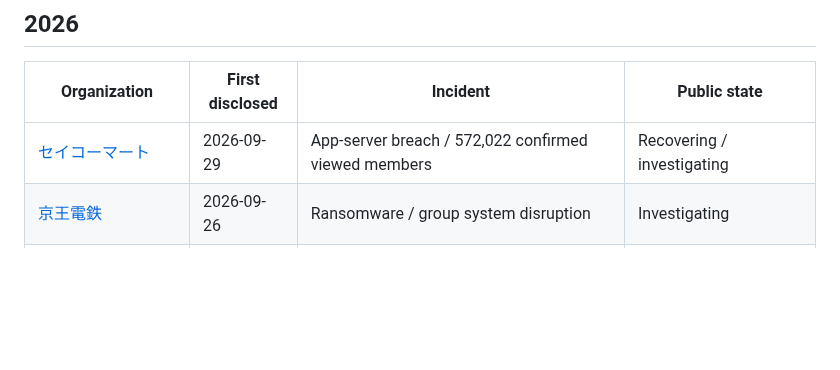
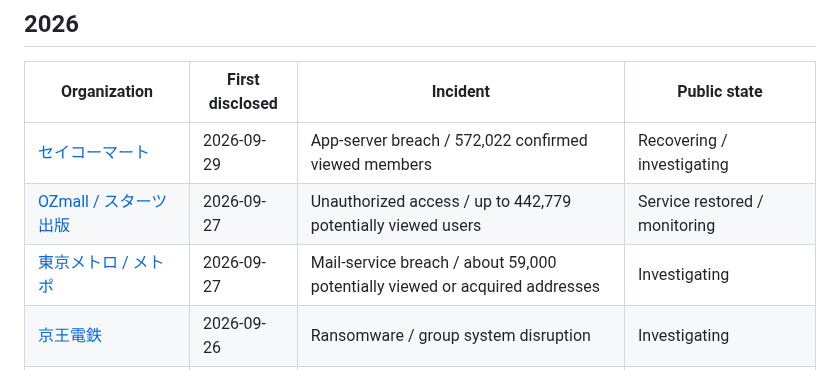
Before and after one commit to 4i7/Denno-Watch, a Markdown page: incidents/index.md, the part around the change. GitHub-like rendering; blank space fills up the shorter version.

Commit message:
Index OZmall and Tokyo Metro incident reports

```diff
--- a/incidents/index.md
+++ b/incidents/index.md
@@ -7,6 +7,8 @@ Reports are selected for material operational impact, sensitive/large-scale data
 | Organization | First disclosed | Incident | Public state |
 | --- | --- | --- | --- |
 | [セイコーマート](2026/seicomart-app-breach.md) | 2026-09-29 | App-server breach / 572,022 confirmed viewed members | Recovering / investigating |
+| [OZmall / スターツ出版](2026/ozmall-unauthorized-access.md) | 2026-09-27 | Unauthorized access / up to 442,779 potentially viewed users | Service restored / monitoring |
+| [東京メトロ / メトポ](2026/tokyo-metro-metpo-mail-breach.md) | 2026-09-27 | Mail-service breach / about 59,000 potentially viewed or acquired addresses | Investigating |
 | [京王電鉄](2026/keio-electric-ransomware.md) | 2026-09-26 | Ransomware / group system disruption | Investigating |
 | [株式会社ファインズ](2026/fines-reservation-system-breach.md) | 2026-09-25 | Reservation-system unauthorized access / 1.53M records | Investigating |
 | [タイムズモビリティ / パーク２４](2026/times-car-web-breach.md) | 2026-09-25 | Web-system breach / 6.6M accounts / identity documents | Investigating |
```
